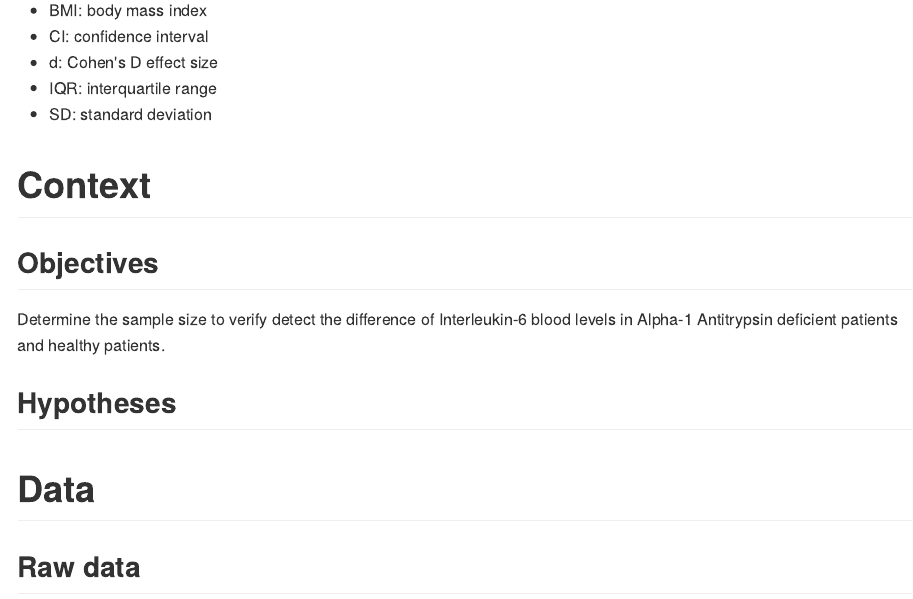
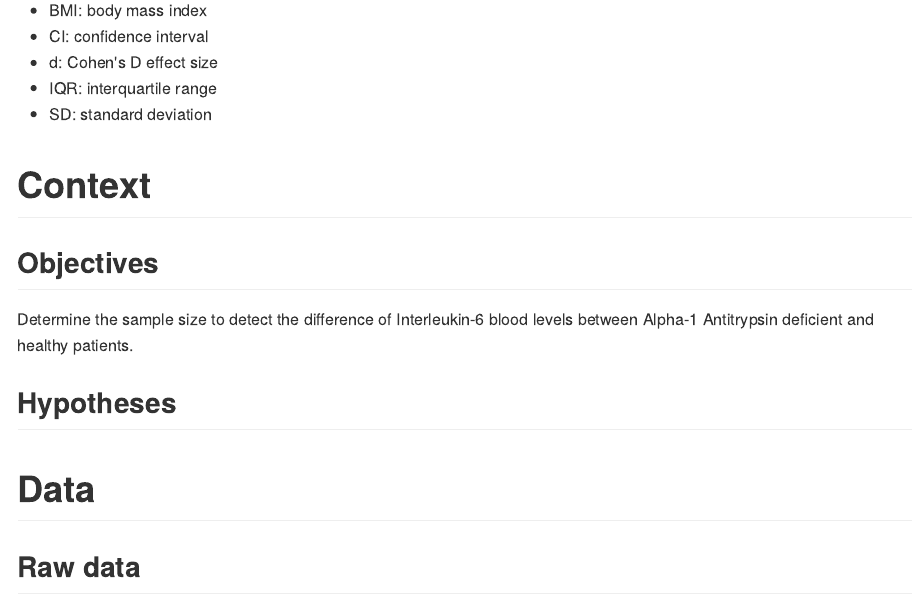
Before and after one commit to philsf-biostat/SAR-2021-020-LH, an R Markdown document (report/SAP-2021-020-LH-v01.Rmd): the page in a window 1100 px wide, from 330 px down. The pictures show the output file report/SAP-2021-020-LH-v01.md that the author committed with the source, drawn offline in the style of GitHub.

Commit message:
objective adjusted

```diff
--- a/report/SAP-2021-020-LH-v01.Rmd
+++ b/report/SAP-2021-020-LH-v01.Rmd
@@ -63,7 +63,7 @@ kable(history)
 
 ## Objectives
 
-Determine the sample size to verify detect the difference of Interleukin-6 blood levels in Alpha-1 Antitrypsin deficient patients and healthy patients.
+Determine the sample size to detect the difference of Interleukin-6 blood levels between Alpha-1 Antitrypsin deficient and healthy patients.
 
 ## Hypotheses
 
```
Also changed, not shown: README.md, report/SAP-2021-020-LH-v01.md.
